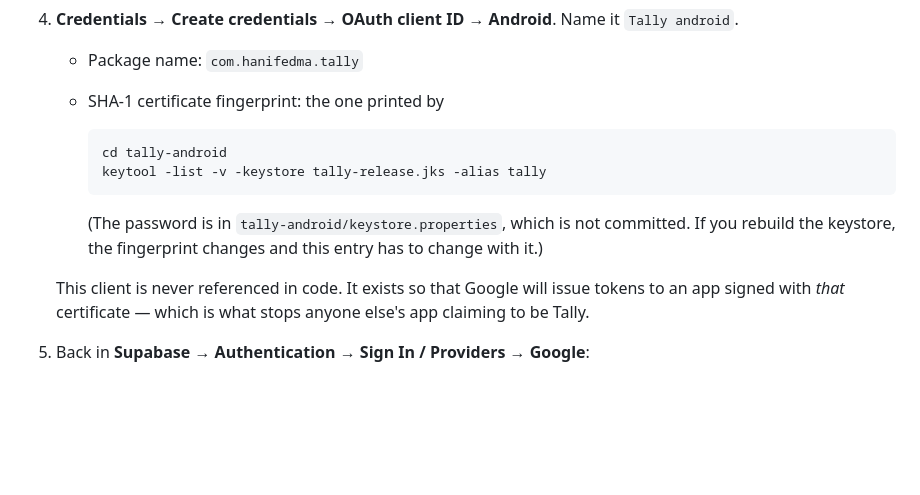
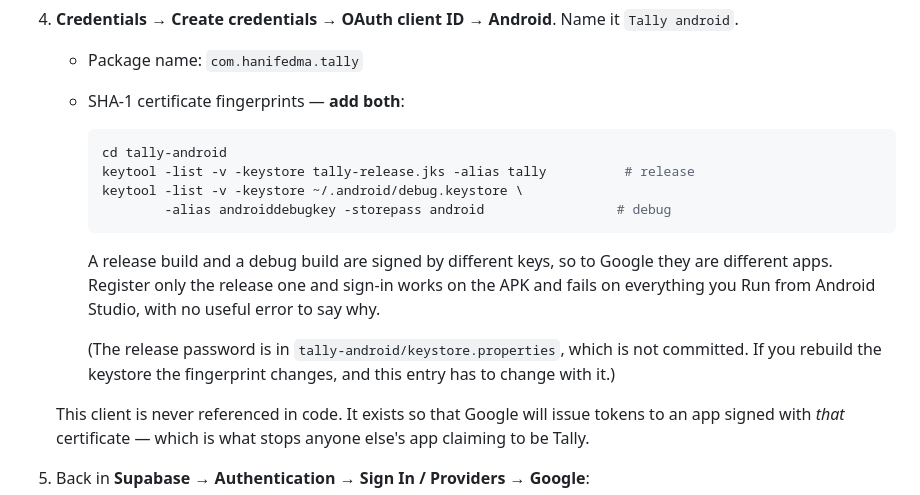
Before and after one commit to hanifedma/tally, a Markdown page: SETUP.md, the part around the change. Drawn GitHub-style; blank space fills up the shorter version.

Commit message:
Say that a debug build needs its own fingerprint registered too
A release build and a debug build are signed by different keys, so to
Google they are different apps. Registering only the release one leaves
sign-in working on the APK and failing on everything run from Android
Studio, with nothing useful said about why.

Co-Authored-By: Claude Opus 5 <noreply@anthropic.com>

````diff
--- a/SETUP.md
+++ b/SETUP.md
@@ -104,16 +104,23 @@ This is the fiddly half. Read step 4 before you do step 3.
    **Android**. Name it `Tally android`.
 
    - Package name: `com.hanifedma.tally`
-   - SHA-1 certificate fingerprint: the one printed by
+   - SHA-1 certificate fingerprints — **add both**:
 
      ```bash
      cd tally-android
-     keytool -list -v -keystore tally-release.jks -alias tally
+     keytool -list -v -keystore tally-release.jks -alias tally          # release
+     keytool -list -v -keystore ~/.android/debug.keystore \
+             -alias androiddebugkey -storepass android                 # debug
      ```
 
-     (The password is in `tally-android/keystore.properties`, which is not
-     committed. If you rebuild the keystore, the fingerprint changes and this
-     entry has to change with it.)
+     A release build and a debug build are signed by different keys, so to
+     Google they are different apps. Register only the release one and
+     sign-in works on the APK and fails on everything you Run from Android
+     Studio, with no useful error to say why.
+
+     (The release password is in `tally-android/keystore.properties`, which
+     is not committed. If you rebuild the keystore the fingerprint changes,
+     and this entry has to change with it.)
 
    This client is never referenced in code. It exists so that Google will
    issue tokens to an app signed with *that* certificate — which is what
````
